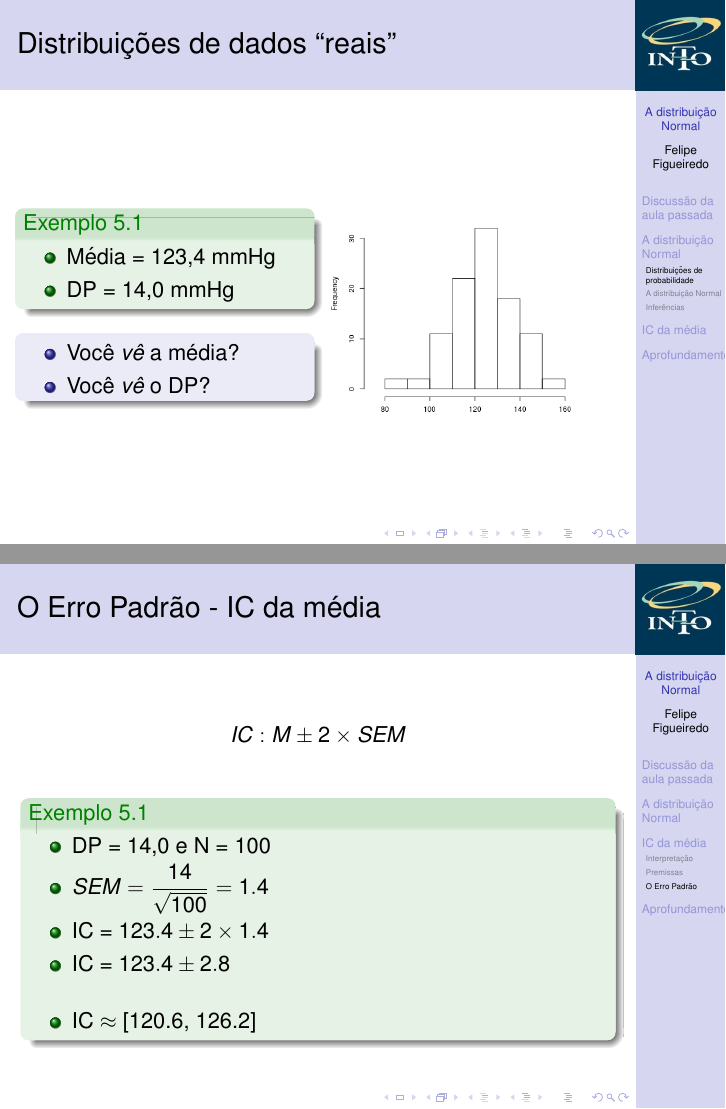
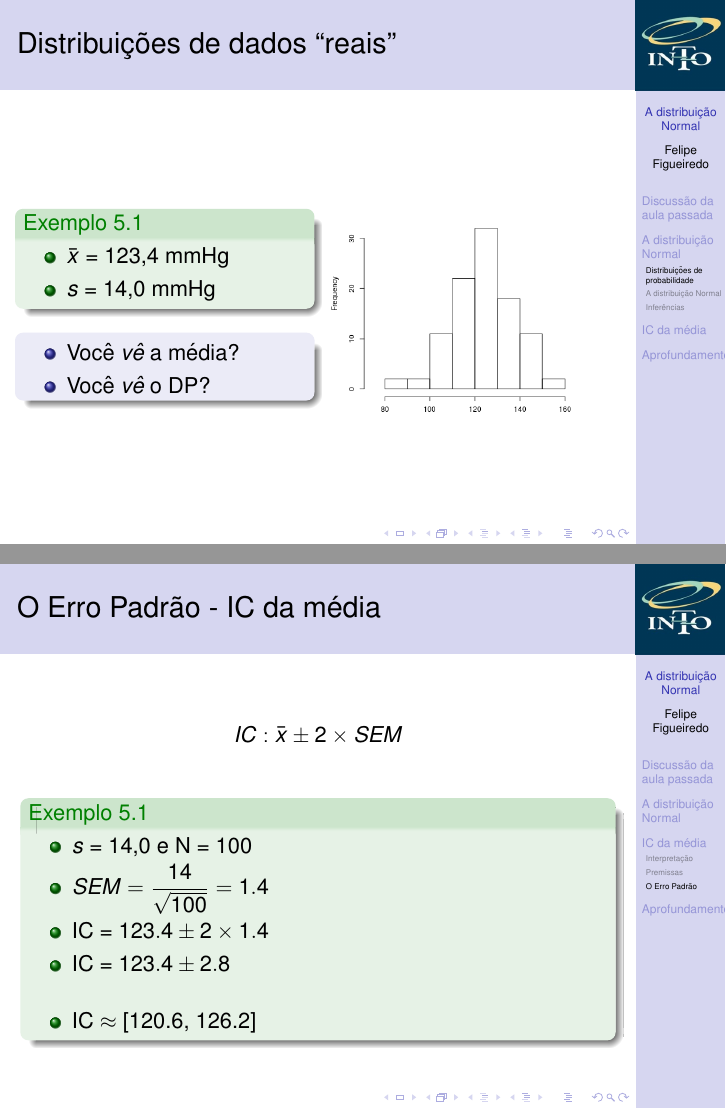
Before and after one commit to philsf/Bioestatistica, LaTeX slides (Aulas/BE-Normal-IC-cap4-5.tex): pages 9 and 34 of 38, joined at a grey line. Compiled offline with pdfLaTeX.

Commit message:
padronizar nomenclatura da média e DP amostrais

```diff
--- a/Aulas/BE-Normal-IC-cap4-5.tex
+++ b/Aulas/BE-Normal-IC-cap4-5.tex
@@ -194,9 +194,9 @@
   \begin{exampleblock}{Exemplo 5.1}
     No exemplo, a PS dos 100 alunos (a turma inteira) foi visualizada em um histograma.
 
-    Calculando a média, encontramos 123,4 mmHg.
+    Calculando a média, encontramos $\bar{x}$ = 123,4 mmHg.
 
-    Calculando o DP, encontramos 14,0 mmHg.
+    Calculando o DP, encontramos $s$ = 14,0 mmHg.
   \end{exampleblock}
   \begin{block}{Pense...}
     \begin{itemize}
@@ -211,8 +211,8 @@
     \begin{column}{5cm}
       \begin{exampleblock}{Exemplo 5.1}
         \begin{itemize}
-        \item Média = 123,4 mmHg
-        \item DP = 14,0 mmHg
+        \item $\bar{x}$ = 123,4 mmHg
+        \item $s$ = 14,0 mmHg
         \end{itemize}
       \end{exampleblock}
       \begin{block}{}
@@ -432,11 +432,11 @@
 
 \begin{frame}{O Erro Padrão - IC da média}
   \begin{displaymath}
-    IC: M \pm 2 \times SEM
+    IC: \bar{x} \pm 2 \times SEM
   \end{displaymath}
   \begin{exampleblock}{Exemplo 5.1}
     \begin{itemize}
-    \item DP = 14,0 e N = 100
+    \item $s$ = 14,0 e N = 100
     \item $SEM = \frac{14}{\sqrt{100}} = 1.4$
     \item IC =  $123.4 \pm 2 \times 1.4$
     \item IC =  $123.4 \pm 2.8$
```
Also changed, not shown: Aulas/BE-Normal-IC-cap4-5.tex (8 more changed lines).
